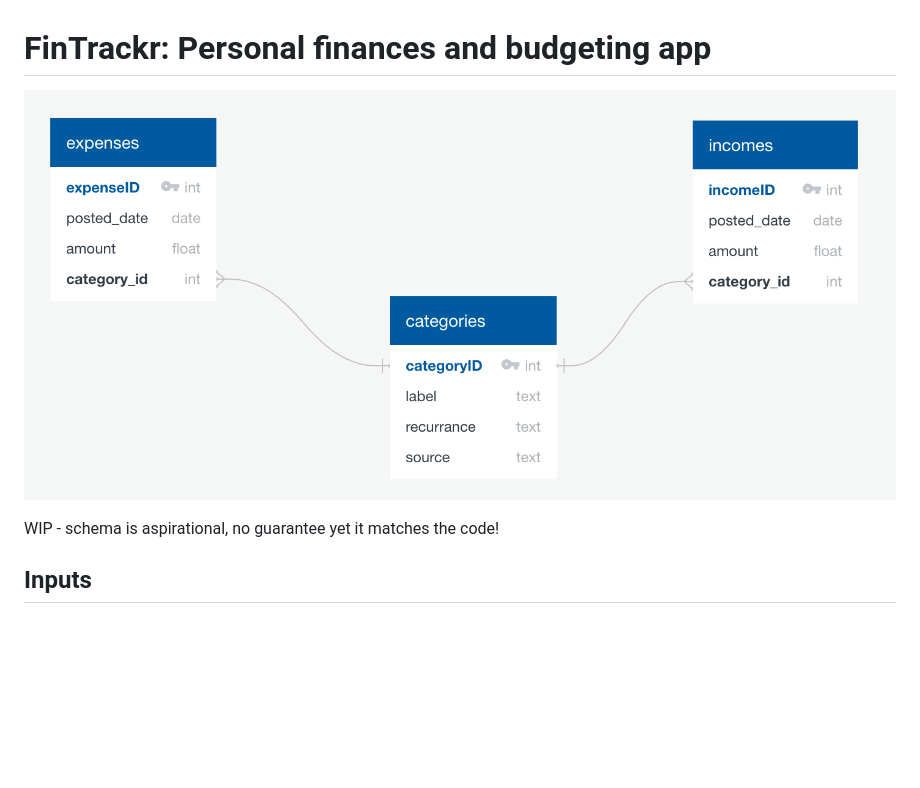
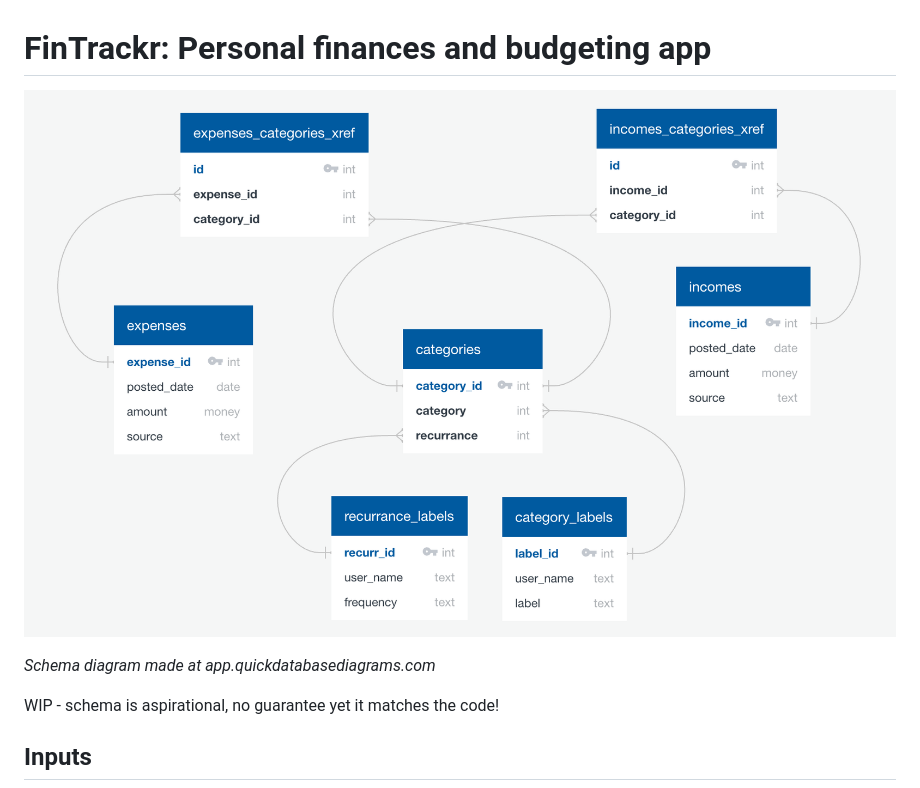
Before and after one commit to stephlj/FinTrackr, a Markdown page: README.md, the part around the change. GitHub-like rendering; pictures changed too: img/schema.png; blank space fills up the shorter version.

Commit message:
New schema using xref tables instead of  hard-coded ENUMs for categorization

```diff
--- a/README.md
+++ b/README.md
@@ -1,6 +1,8 @@
 # FinTrackr: Personal finances and budgeting app
 
 ![Schema diagram](img/schema.png)
+
+*Schema diagram made at app.quickdatabasediagrams.com*
 
 WIP - schema is aspirational, no guarantee yet it matches the code!
 
```
Also changed, not shown: 1 other file.
